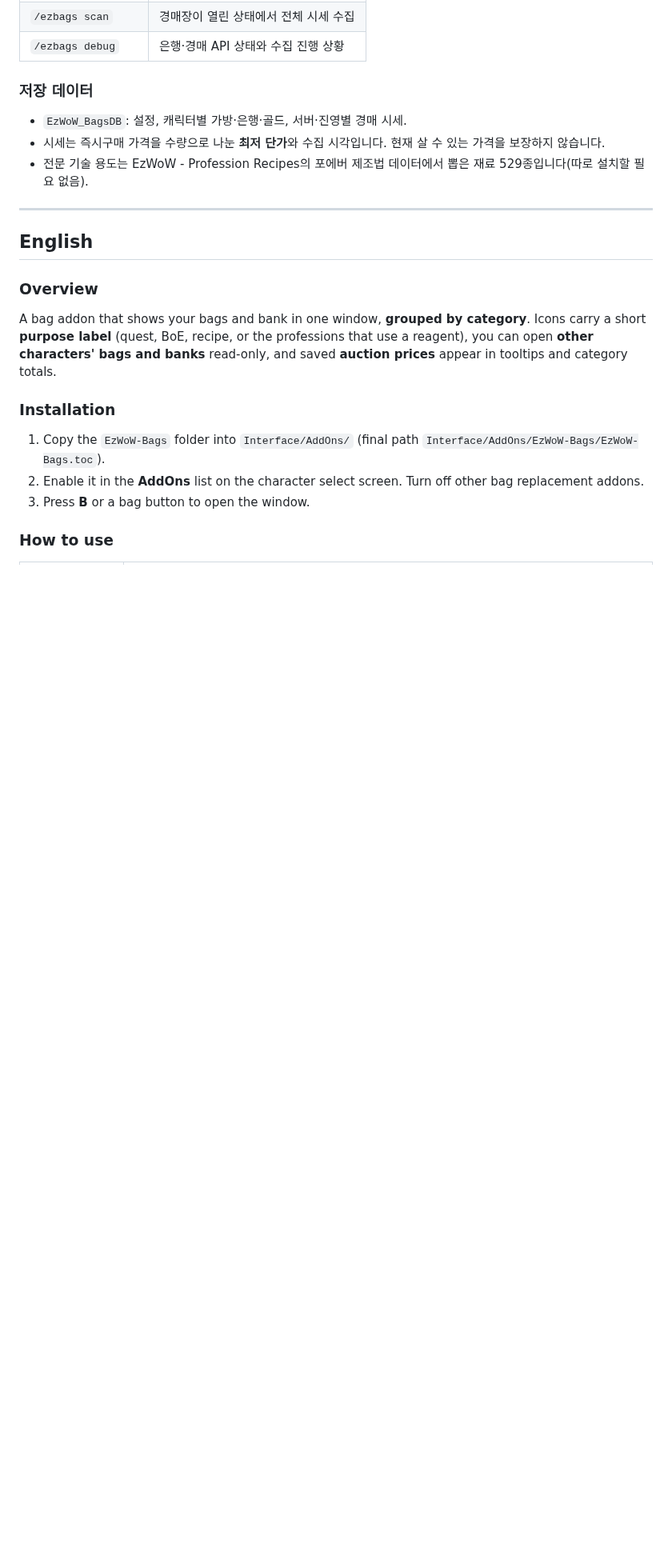
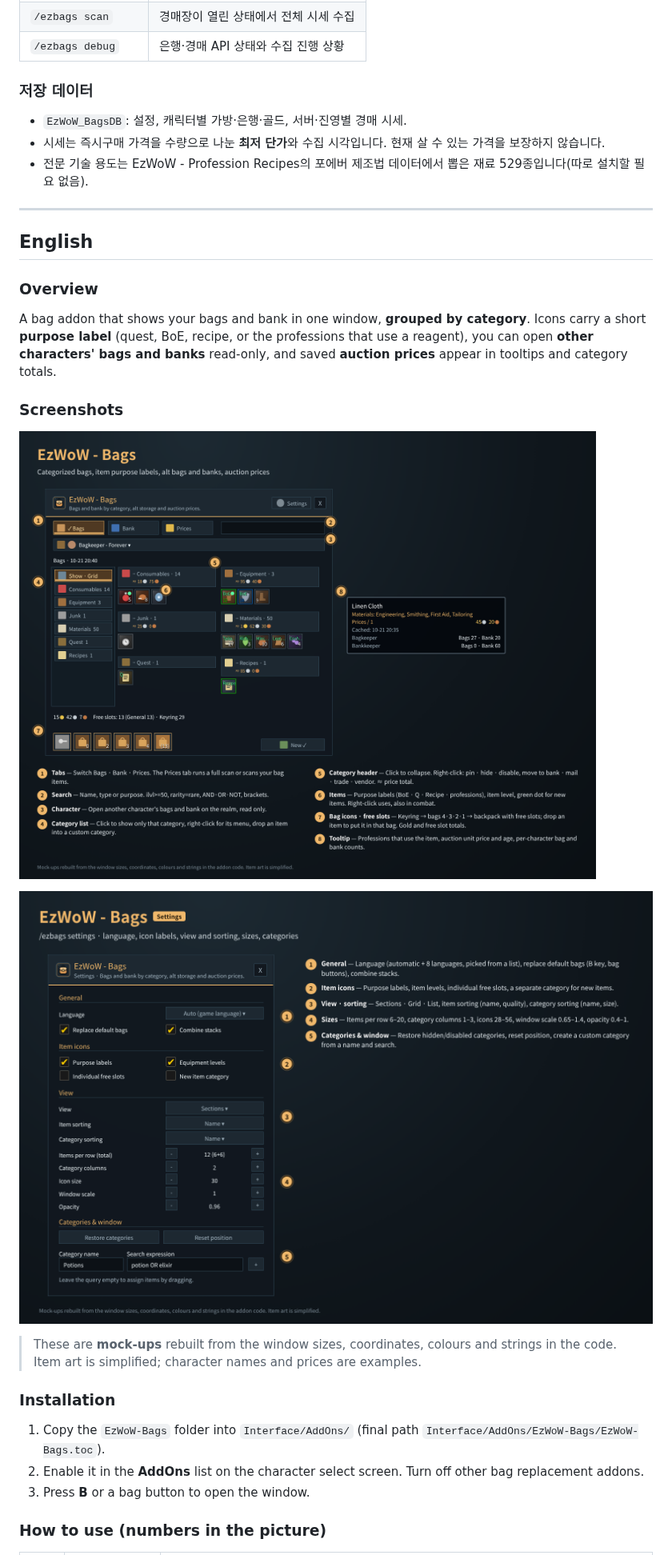
Before and after one commit to qqhrqqhr2/EzWoW-Bags, a Markdown page: README.md, the part around one of its changes. Shown at 80% size. Drawn GitHub-style; pictures changed too: docs/images/settings_en.png (added), docs/images/ui_en.png (added); blank space fills up the shorter version.

```diff
--- a/README.md
+++ b/README.md
@@ -82,11 +90,19 @@ WoW Forever (`Interface: 16001`) · `/ezbags`, `/ezb`
 
 A bag addon that shows your bags and bank in one window, **grouped by category**. Icons carry a short **purpose label** (quest, BoE, recipe, or the professions that use a reagent), you can open **other characters' bags and banks** read-only, and saved **auction prices** appear in tooltips and category totals.
 
+### Screenshots
+
+![Bag window](docs/images/ui_en.png)
+
+![Settings window](docs/images/settings_en.png)
+
+> These are **mock-ups** rebuilt from the window sizes, coordinates, colours and strings in the code. Item art is simplified; character names and prices are examples.
+
 ### Installation
 
 1. Copy the `EzWoW-Bags` folder into `Interface/AddOns/` (final path `Interface/AddOns/EzWoW-Bags/EzWoW-Bags.toc`).
 2. Enable it in the **AddOns** list on the character select screen. Turn off other bag replacement addons.
 3. Press **B** or a bag button to open the window.
 
-### How to use
+### How to use (numbers in the picture)
 
```
Also changed, not shown: other parts of README.md (+57 -49 lines), docs/images/settings_ko.png (added), docs/images/ui_ko.png (added), 2 other files.
